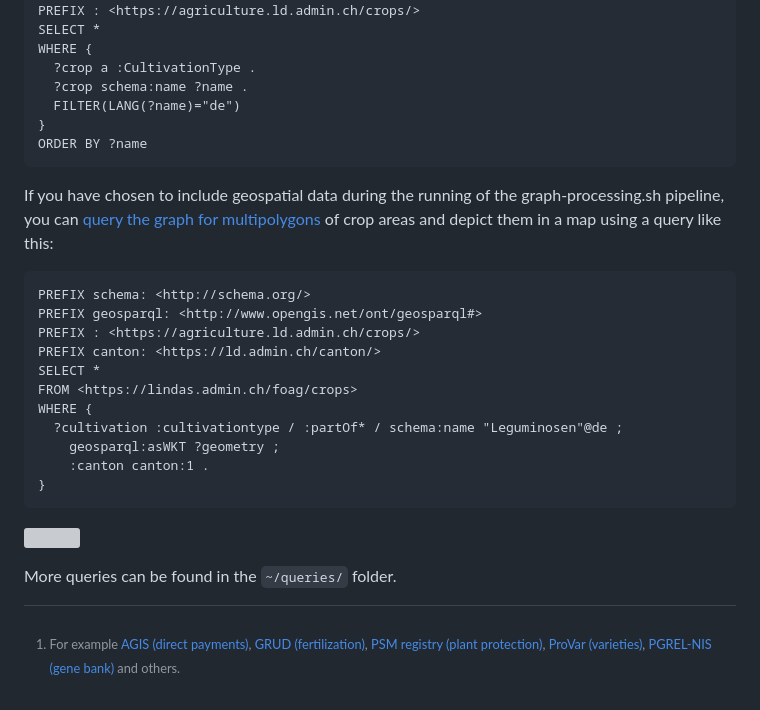
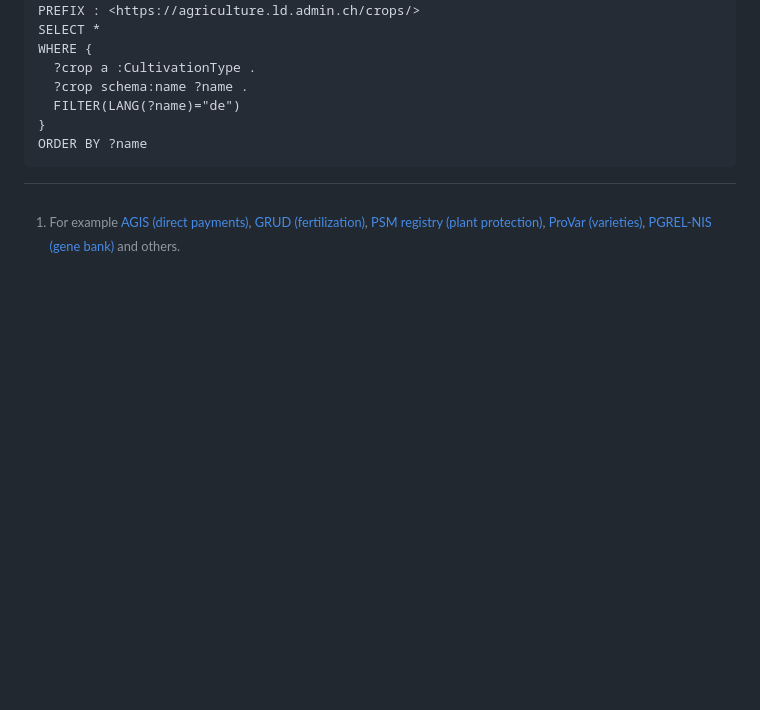
Before and after one commit to blw-ofag-ufag/crops, a Markdown page: README.md, the part around the change. GitHub-like rendering; blank space fills up the shorter version; grey boxes are pictures that could not be loaded.

Commit message:
Move geospatial data query example to wiki

````diff
--- a/README.md
+++ b/README.md
@@ -85,23 +85,3 @@ WHERE {
 }
 ORDER BY ?name
 ```
-
-If you have chosen to include geospatial data during the running of the graph-processing.sh pipeline, you can [query the graph for multipolygons](https://s.zazuko.com/36J1nA6) of crop areas and depict them in a map using a query like this:
-
-```sparql
-PREFIX schema: <http://schema.org/>
-PREFIX geosparql: <http://www.opengis.net/ont/geosparql#>
-PREFIX : <https://agriculture.ld.admin.ch/crops/>
-PREFIX canton: <https://ld.admin.ch/canton/>
-SELECT *
-FROM <https://lindas.admin.ch/foag/crops>
-WHERE {
-  ?cultivation :cultivationtype / :partOf* / schema:name "Leguminosen"@de ;
-    geosparql:asWKT ?geometry ;
-    :canton canton:1 .
-}
-```
-
-![](https://github.com/user-attachments/assets/cc1cf3a1-b639-4915-9f59-167aad3c839f)
-
-More queries can be found in the `~/queries/` folder.
````
